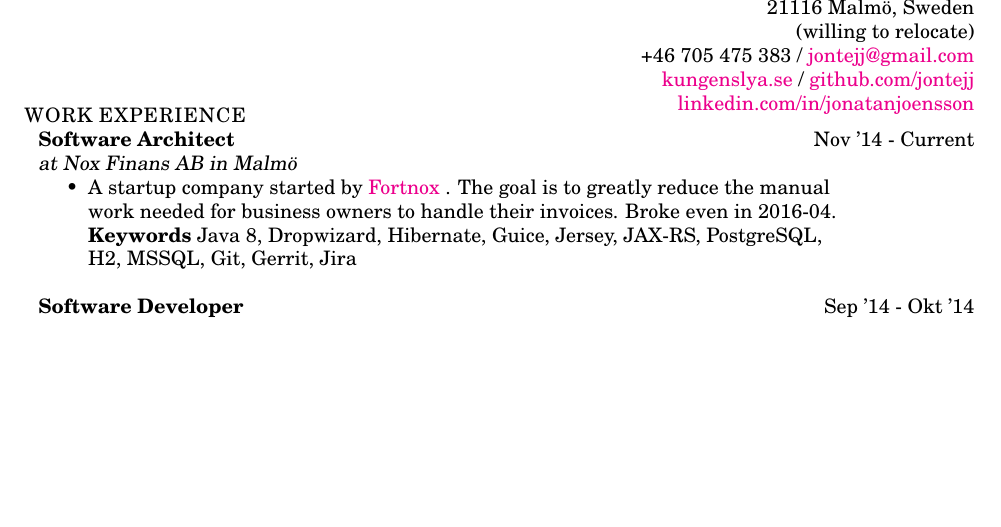
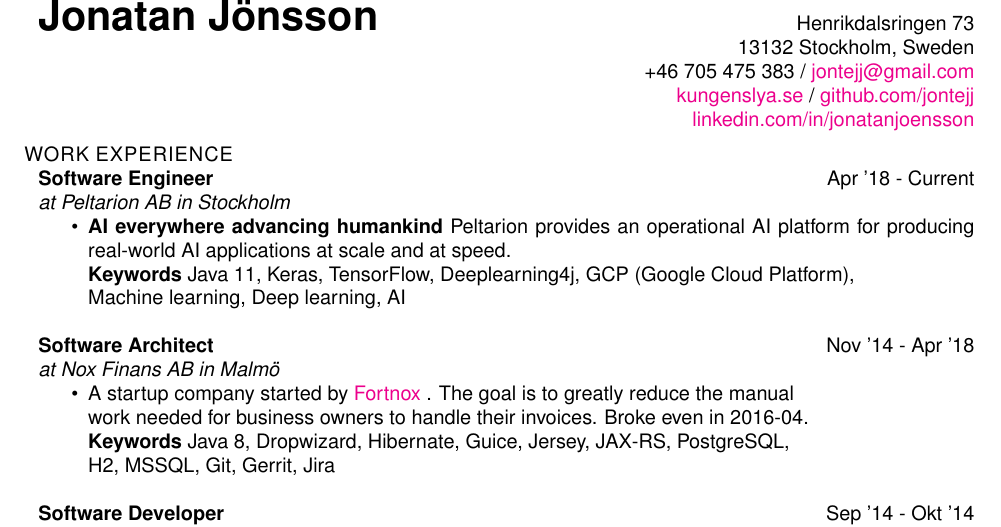
Before and after one commit to jontejj/resume, a LaTeX CV (Jonatan_Jonsson_CV.tex): part of page 1 of 2 before the commit and part of page 1 of 3 after it, cut at the place of the change, the shorter picture padded with empty space. Compiled offline with pdfLaTeX.

Commit message:
Preliminary
TODO: format

```diff
--- a/Jonatan_Jonsson_CV.tex
+++ b/Jonatan_Jonsson_CV.tex
@@ -12,11 +12,12 @@
 
 \usepackage{fancyhdr}
 \usepackage[colorlinks=true]{hyperref}
-\usepackage{lastpage}
+\usepackage{helvetica}
+%\usepackage{lastpage}
 \pagestyle{fancy}
 
 
-\rhead {{\huge \bf{Jonatan Jönsson}} \hfill Salongsgatan 24E\\21116 Malmö, Sweden \\(willing to relocate)\\
+\rhead {{\huge \bf{Jonatan Jönsson}} \hfill Henrikdalsringen 73\\13132 Stockholm, Sweden\\
 +46 705 475 383 / \href{mailto:jontejj@gmail.com}{jontejj@gmail.com}\\
 \href{http://www.kungenslya.se}{kungenslya.se} /
 \href{https://github.com/jontejj}{github.com/jontejj} \\
@@ -34,7 +35,16 @@
 \vspace{1.2cm}
 \section{{\sc WORK EXPERIENCE}}
 
-{\bf Software Architect} \hfill Nov '14 - Current \\
+{\bf Software Engineer} \hfill Apr '18 - Current \\
+{\sl at Peltarion AB in Stockholm}
+\begin{itemize}
+\itemsep -1pt
+\item {\bf AI everywhere advancing humankind} Peltarion provides an operational AI platform for producing real-world AI applications at scale and at speed.
+\\{\bf Keywords} Java 11, Keras, TensorFlow, Deeplearning4j, GCP (Google Cloud Platform),
+\\Machine learning, Deep learning, AI
+\end{itemize}
+
+{\bf Software Architect} \hfill Nov '14 - Apr '18 \\
 {\sl at Nox Finans AB in Malmö}
 \begin{itemize}
 \itemsep -1pt
```
Also changed, not shown: 2 other files.
